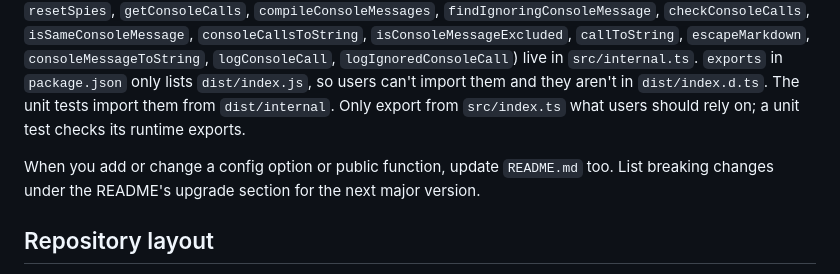
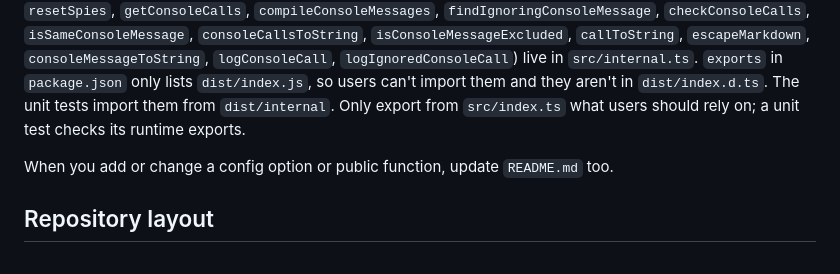
Before and after one commit to nils-hoyer/cypress-fail-on-console-error, a Markdown page: .github/copilot-instructions.md, the part around the change. Rendered like a GitHub page.

Commit message:
Remove the upgrade notes and two details from the README
Co-Authored-By: Claude Opus 5.5 <noreply@anthropic.com>

```diff
--- a/.github/copilot-instructions.md
+++ b/.github/copilot-instructions.md
@@ -23,7 +23,7 @@ The plugin is two files: `src/index.ts` with the public API, and `src/internal.t
 
 The default export `failOnConsoleError`, the opt-in `addIgnoredConsoleMessagesCommands` with the command declarations in `declare global`, the types `Config`, `ConsoleType`, `ConsoleMessage` and `TypedConsoleMessage`, and the `{ getConfig, setConfig }` return shape are public API. A breaking change to any of them needs a major version bump. The helper functions (`validateConfig`, `createConfig`, `createSpies`, `updateSpies`, `resetSpies`, `getConsoleCalls`, `compileConsoleMessages`, `findIgnoringConsoleMessage`, `checkConsoleCalls`, `isSameConsoleMessage`, `consoleCallsToString`, `isConsoleMessageExcluded`, `callToString`, `escapeMarkdown`, `consoleMessageToString`, `logConsoleCall`, `logIgnoredConsoleCall`) live in `src/internal.ts`. `exports` in `package.json` only lists `dist/index.js`, so users can't import them and they aren't in `dist/index.d.ts`. The unit tests import them from `dist/internal`. Only export from `src/index.ts` what users should rely on; a unit test checks its runtime exports.
 
-When you add or change a config option or public function, update `README.md` too. List breaking changes under the README's upgrade section for the next major version.
+When you add or change a config option or public function, update `README.md` too.
 
 ## Repository layout
 
```
Also changed, not shown: 1 other file.
